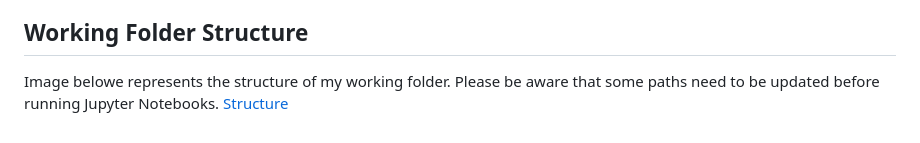
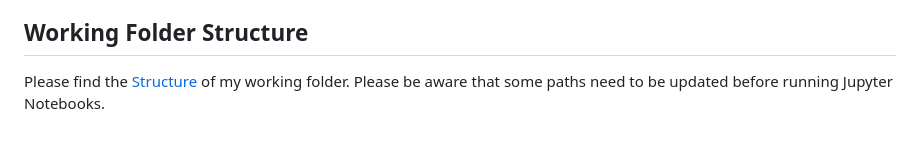
Before and after one commit to Ziolo1999/AI_project, a Markdown page: README.md, the part around the change. GitHub-like rendering.

```diff
--- a/README.md
+++ b/README.md
@@ -32,5 +32,4 @@ The sequence of the following files aligns with the established research plan:
 7) `evaluation.ipynb` - aggregates recommendations from various research stages, presenting evaluations and comparative analyses.
 
 ## Working Folder Structure
-Image belowe represents the structure of my working folder. Please be aware that some paths need to be updated before running Jupyter Notebooks.
-[Structure](data_structure.txt)
+Please find the [Structure](data_structure.txt) of my working folder. Please be aware that some paths need to be updated before running Jupyter Notebooks.
```
